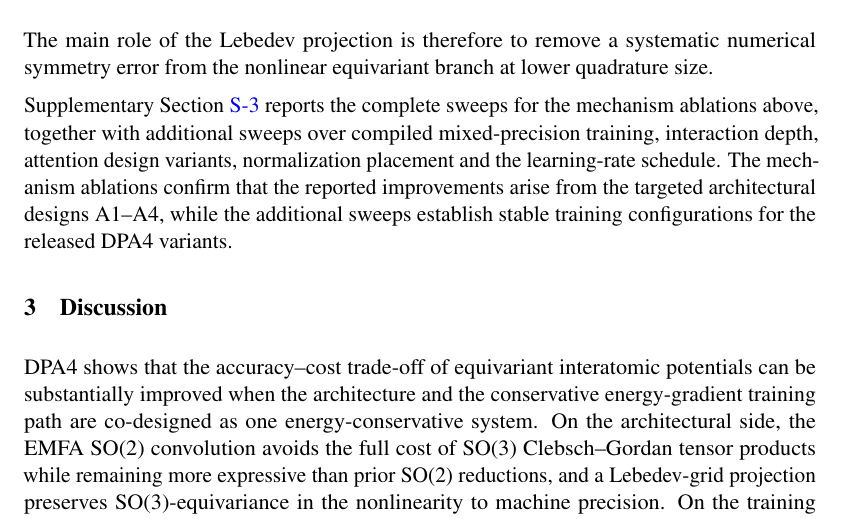
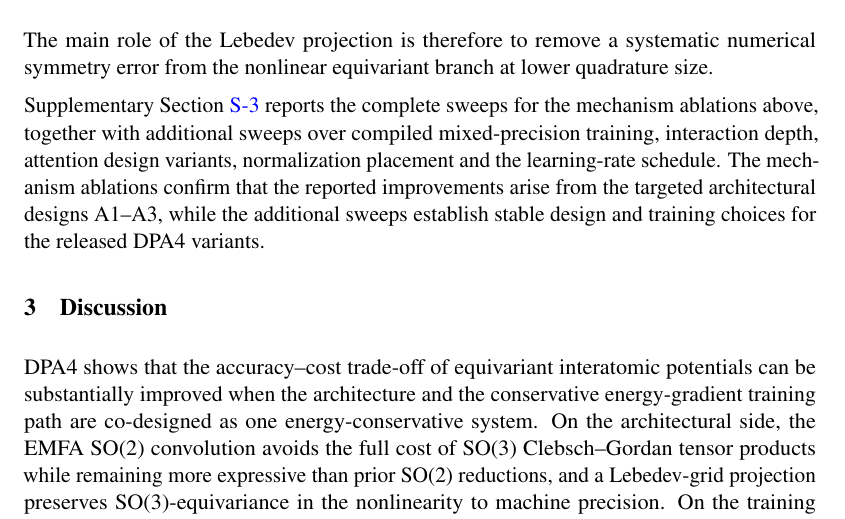
Before and after one commit to iProzd/DPA4-manuscript, a LaTeX paper (main_arxiv.tex, which reads chap/results_ablation.tex): part of page 12 of 50, cut so that both start at the same text. Compiled offline with pdfLaTeX.

Commit message:
Tighten §2.6 closing claim against SI evidence
Limit the accuracy-gain claim to A1-A3 (Lebedev grid is about numerical equivariance, not WBM-MAE) and replace "stable training configurations" with "stable design and training choices" so the framing covers both the architectural sweeps (interaction depth, attention design variants, normalization placement) and the training-configuration sweeps (compiled mixed-precision, learning-rate schedule) reported in SI Section sec:sm-ablation.

Co-Authored-By: Claude Opus 4.7 (1M context) <noreply@anthropic.com>

```diff
--- a/chap/results_ablation.tex
+++ b/chap/results_ablation.tex
@@ -59,4 +59,4 @@ The main role of the Lebedev projection is therefore to remove a systematic nume
 \end{table}
 
 Supplementary Section~\ref{sec:sm-ablation} reports the complete sweeps for the mechanism ablations above, together with additional sweeps over compiled mixed-precision training, interaction depth, attention design variants, normalization placement and the learning-rate schedule.
-The mechanism ablations confirm that the reported improvements arise from the targeted architectural designs A1--A4, while the additional sweeps establish stable training configurations for the released DPA4 variants.
+The mechanism ablations confirm that the reported improvements arise from the targeted architectural designs A1--A3, while the additional sweeps establish stable design and training choices for the released DPA4 variants.
```
